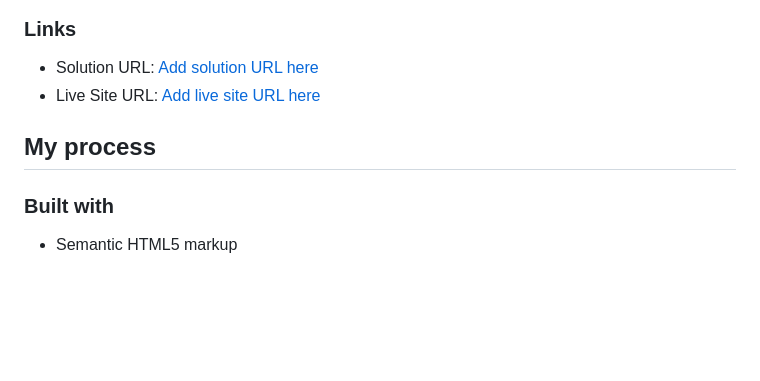
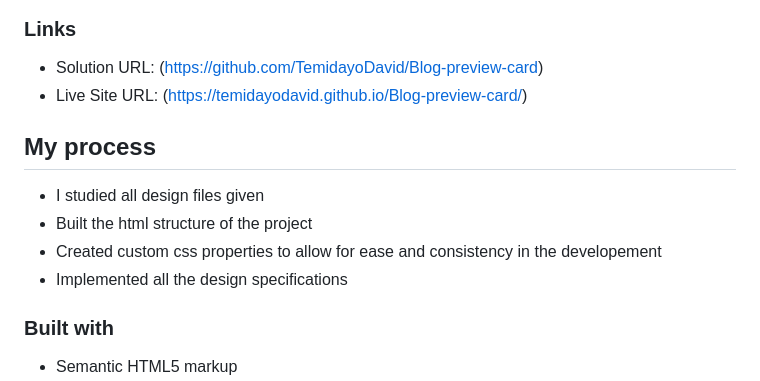
Before and after one commit to TemidayoDavid/Blog-preview-card, a Markdown page: README.md, the part around the change. GitHub-like rendering; blank space fills up the shorter version.

Commit message:
Add Links for project link and live site

```diff
--- a/README.md
+++ b/README.md
@@ -31,10 +31,15 @@ Users should be able to:
 
 ### Links
 
-- Solution URL: [Add solution URL here](https://your-solution-url.com)
-- Live Site URL: [Add live site URL here](https://your-live-site-url.com)
+- Solution URL: (https://github.com/TemidayoDavid/Blog-preview-card)
+- Live Site URL: (https://temidayodavid.github.io/Blog-preview-card/)
 
 ## My process
+
+- I studied all design files given
+- Built the html structure of the project
+- Created custom css properties to allow for ease and consistency in the developement
+- Implemented all the design specifications
 
 ### Built with
 
```
